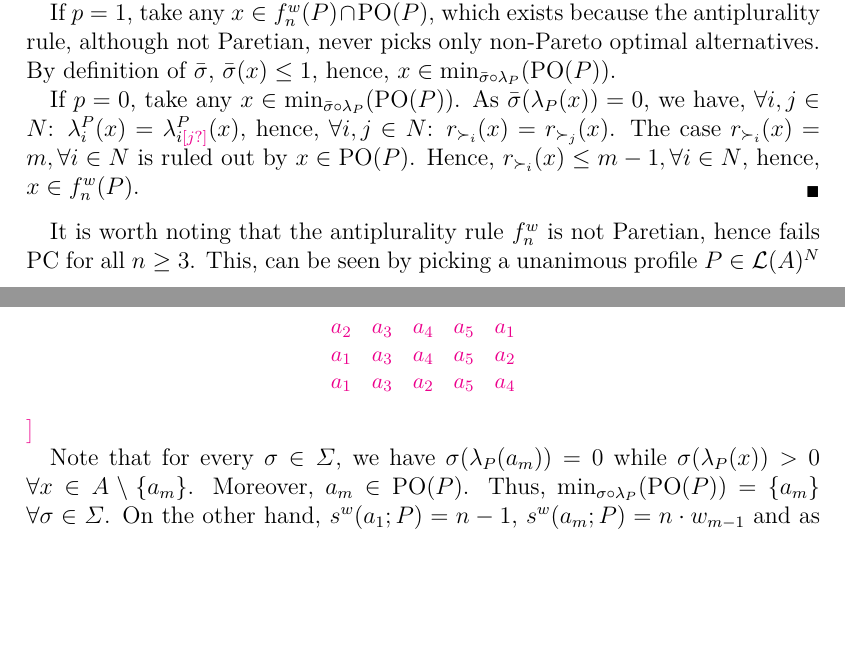
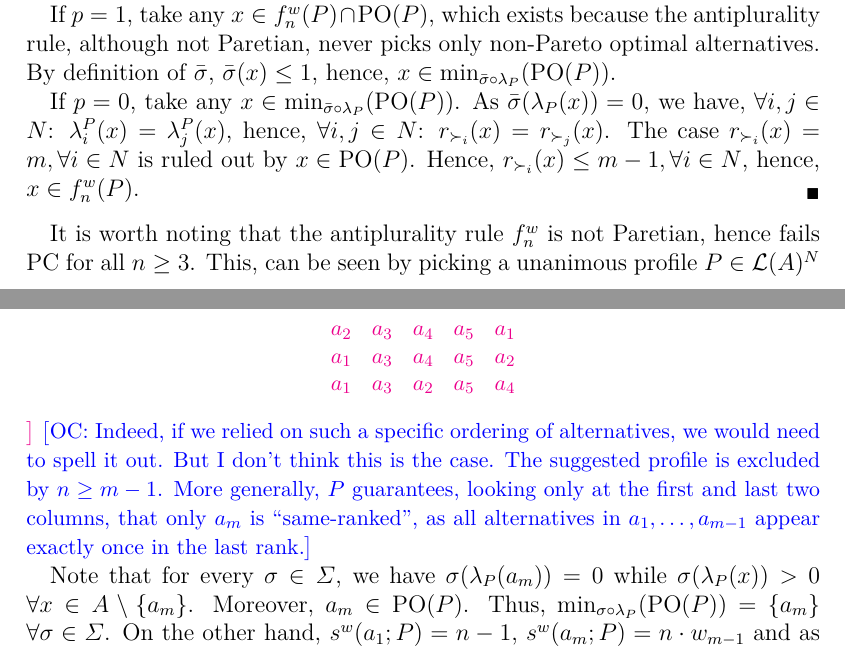
Before and after one commit to xoxor/Compromise, a LaTeX paper (true compromise.tex): two parts of pages 9 and 10 of 26, joined at a grey line, cut so that both start at the same text, the shorter picture padded with empty space. Compiled offline with pdfLaTeX; a LaTeX package or settings file that is missing is left out.

Commit message:
Minor comments

```diff
--- a/true compromise.tex
+++ b/true compromise.tex
@@ -262,7 +262,7 @@ We call antiplurality score vector the score vector $w$ formed such that $w_{i}
 	By definition of $\bar\sigma$, $\bar\sigma(x) ≤ 1$, hence, $x \in \mustar[\bar\sigma]$.
 %	We then have that $x \in \mustar[\bar\sigma]$ as by definition of $\bar\sigma$, $\bar\sigma(x) ≤ 1$.
 
-	If $p = 0$, take any $x \in \mustar[\bar\sigma]$. As $\bar\sigma (\lambda _{P}(x))=0$, we have, $\forall i, j \in N$: $\lambda_i^P(x) = \lambda_{i{{\color{magenta}[j?]}}}^P(x)$, hence, $\forall i, j \in N$: $r_{\succ_i}(x) = r_{\succ_j}(x)$.
+	If $p = 0$, take any $x \in \mustar[\bar\sigma]$. As $\bar\sigma (\lambda _{P}(x))=0$, we have, $\forall i, j \in N$: $\lambda_i^P(x) = \lambda_j^P(x)$, hence, $\forall i, j \in N$: $r_{\succ_i}(x) = r_{\succ_j}(x)$.
 	The case $r_{\succ_i}(x) = m, \forall i \in N$ is ruled out by $x \in \paretopt(P)$. Hence, $r_{\succ_i}(x) ≤ m - 1, \forall i \in N$, hence, $x \in f^w_n(P)$.
 \end{proof}
 
@@ -298,6 +298,7 @@ It is worth noting that the antiplurality rule $f_{n}^{w}$ is not Paretian, henc
 			$
 		\end{center}
 	}
+\commentOC{Indeed, if we relied on such a specific ordering of alternatives, we would need to spell it out. But I don’t think this is the case. The suggested profile is excluded by $n ≥ m - 1$. More generally, $P$ guarantees, looking only at the first and last two columns, that only $a_m$ is “same-ranked”, as all alternatives in $a_1, …, a_{m - 1}$ appear exactly once in the last rank.}
 
 	Note that for every $\sigma \in \Sigma $, we have $\sigma (\lambda_{P}(a_{m}))=0$ while $\sigma (\lambda _{P}(x))>0$ $\forall x\in A \setminus
 	\left\{ a_{m}\right\} $. Moreover, $a_{m}\in \paretopt(P)$. Thus, $\mustar=\left\{ a_{m}\right\} $ $\forall \sigma \in \Sigma $. On the
```
